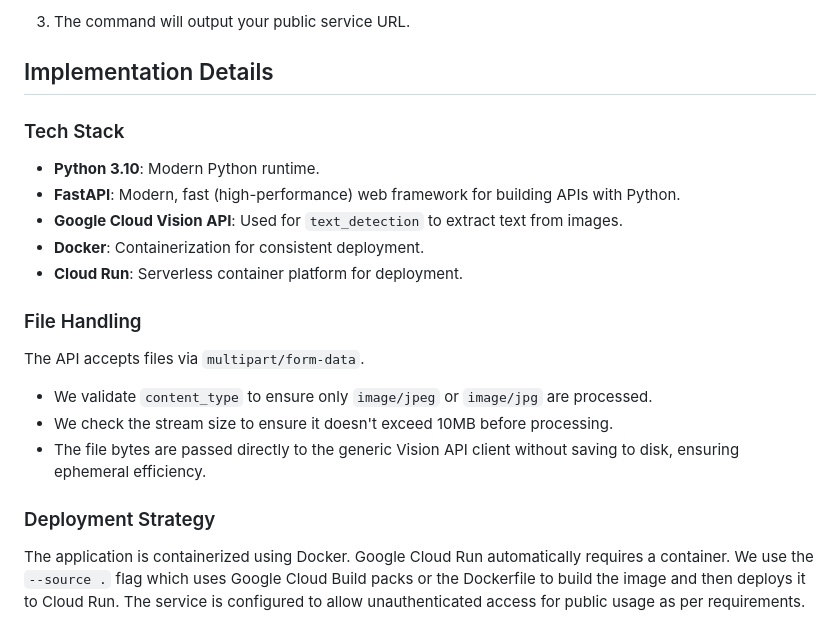
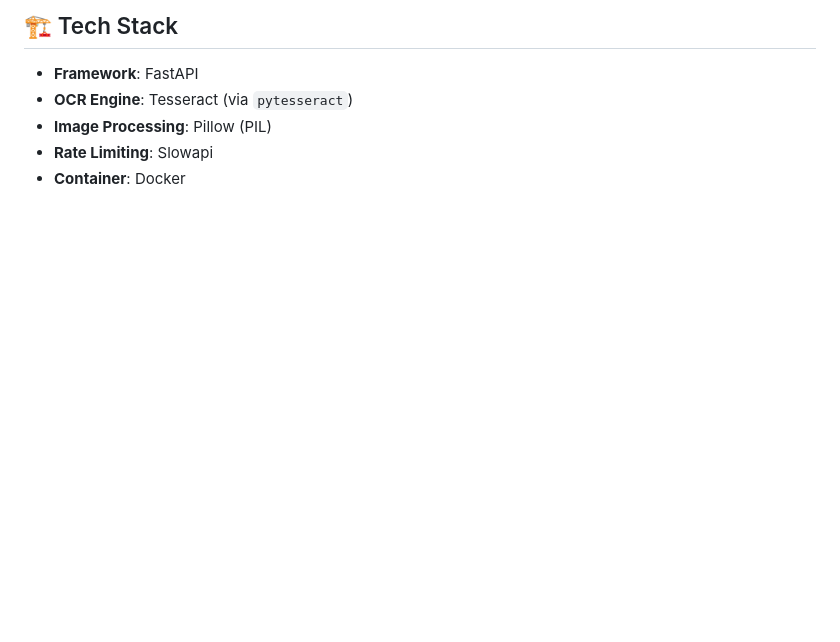
Before and after one commit to meherubahasin/serverless-ocr, a Markdown page: README.md, the part around one of its changes. GitHub-like rendering; blank space fills up the shorter version.

```diff
--- a/README.md
+++ b/README.md
@@ -102,19 +101,6 @@ pytest
-3. The command will output your public service URL.
-
-## Implementation Details
-
-### Tech Stack
-- **Python 3.10**: Modern Python runtime.
-- **FastAPI**: Modern, fast (high-performance) web framework for building APIs with Python.
-- **Google Cloud Vision API**: Used for `text_detection` to extract text from images.
-- **Docker**: Containerization for consistent deployment.
-- **Cloud Run**: Serverless container platform for deployment.
-
-### File Handling
-The API accepts files via `multipart/form-data`.
-- We validate `content_type` to ensure only `image/jpeg` or `image/jpg` are processed.
-- We check the stream size to ensure it doesn't exceed 10MB before processing.
-- The file bytes are passed directly to the generic Vision API client without saving to disk, ensuring ephemeral efficiency.
-
-### Deployment Strategy
-The application is containerized using Docker. Google Cloud Run automatically requires a container. We use the `--source .` flag which uses Google Cloud Build packs or the Dockerfile to build the image and then deploys it to Cloud Run. The service is configured to allow unauthenticated access for public usage as per requirements.
+## 🏗️ Tech Stack
+*   **Framework**: FastAPI
+*   **OCR Engine**: Tesseract (via `pytesseract`)
+*   **Image Processing**: Pillow (PIL)
+*   **Rate Limiting**: Slowapi
+*   **Container**: Docker
```
Also changed, not shown: other parts of README.md (+80 -81 lines).
